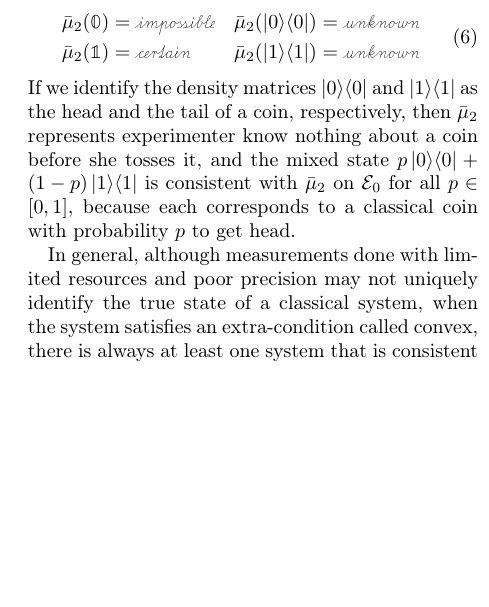
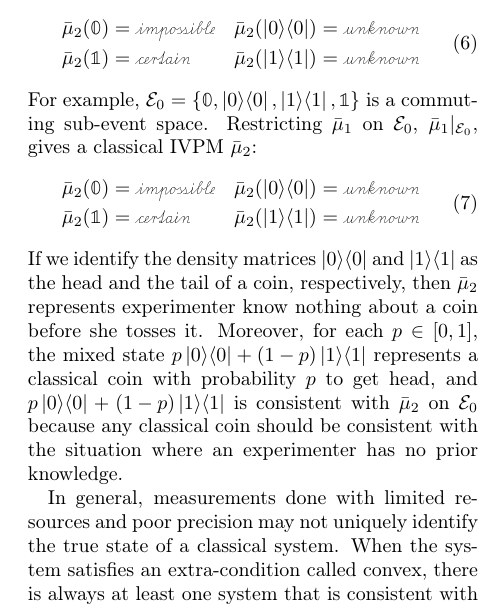
Before and after one commit to yuttai/Contextuality-and-Nonlocality-in-Discrete-Quantum-Theory, a LaTeX paper (prop_letter.tex): part of one column of page 3 of 6, cut so that both start at the same text, the shorter picture padded with empty space. Compiled offline with pdfLaTeX.

Commit message:
prop_letter.tex \paragraph{Quantum and Classical IVPMs} Updating...

```diff
--- a/prop_letter.tex
+++ b/prop_letter.tex
@@ -265,18 +265,27 @@ $\bar{\mu}_{1}|_{\events_{0}}$, gives a classical IVPM~$\bar{\mu}_{2}$:
 \bar{\mu}_{2}(\mathbb{1}) & =\necess & \bar{\mu}_{2}(\proj{1}) & =\unknown
 \end{aligned}
 \end{equation}
+For example, $\events_{0}=\left\{ \mathbb{0},\proj{0},\proj{1},\mathbb{1}\right\} $
+is a commuting sub-event space. Restricting $\bar{\mu}_{1}$ on $\events_{0}$,
+$\bar{\mu}_{1}|_{\events_{0}}$, gives a classical IVPM~$\bar{\mu}_{2}$:
+\begin{equation}
+\begin{aligned}\bar{\mu}_{2}(\mathbb{0}) & =\imposs & \bar{\mu}_{2}(\proj{0}) & =\unknown\\
+\bar{\mu}_{2}(\mathbb{1}) & =\necess & \bar{\mu}_{2}(\proj{1}) & =\unknown
+\end{aligned}
+\end{equation}
 If we identify the density matrices~$\proj{0}$ and $\proj{1}$ as
 the head and the tail of a coin, respectively, then $\bar{\mu}_{2}$
 represents experimenter know nothing about a coin before she tosses
-it, and the mixed state~$p\proj{0}+\left(1-p\right)\proj{1}$ is
-consistent with $\bar{\mu}_{2}$ on $\events_{0}$ for all $p\in\left[0,1\right]$,
-because each corresponds to a classical coin with probability~$p$
-to get head.
+it. Moreover, for each $p\in\left[0,1\right]$, the mixed state~$p\proj{0}+\left(1-p\right)\proj{1}$
+represents a classical coin with probability~$p$ to get head, and
+$p\proj{0}+\left(1-p\right)\proj{1}$ is consistent with $\bar{\mu}_{2}$
+on $\events_{0}$ because any classical coin should be consistent
+with the situation where an experimenter has no prior knowledge.
 
-In general, although measurements done with limited resources and
-poor precision may not uniquely identify the true state of a classical
-system, when the system satisfies an extra-condition called convex,
-there is always at least one system that is consistent with the measurements.
+In general, measurements done with limited resources and poor precision
+may not uniquely identify the true state of a classical system. When
+the system satisfies an extra-condition called convex, there is always
+at least one system that is consistent with the measurements.
 
 \begin{definition}
 $\bar{\mu}$ is called convex if for all commuting $P_{0},P_{1}\in\events$,
```
Also changed, not shown: 1 other file.
